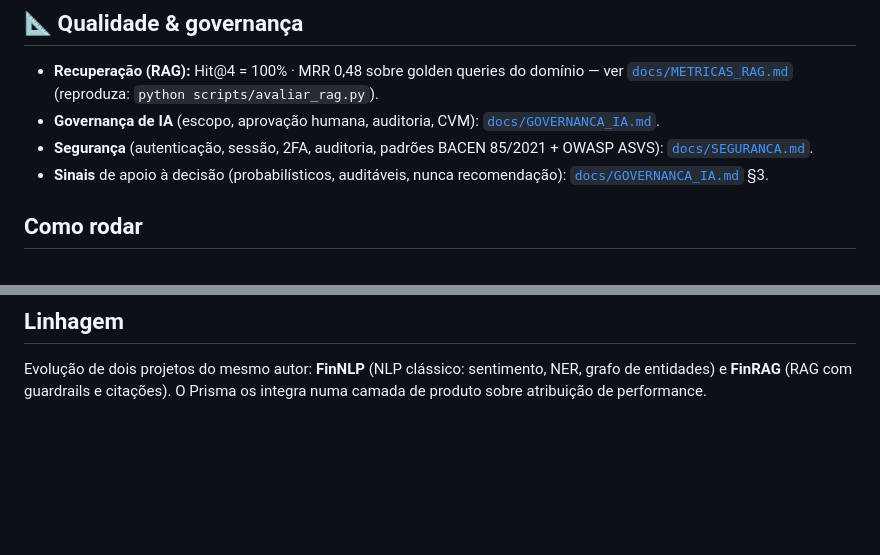
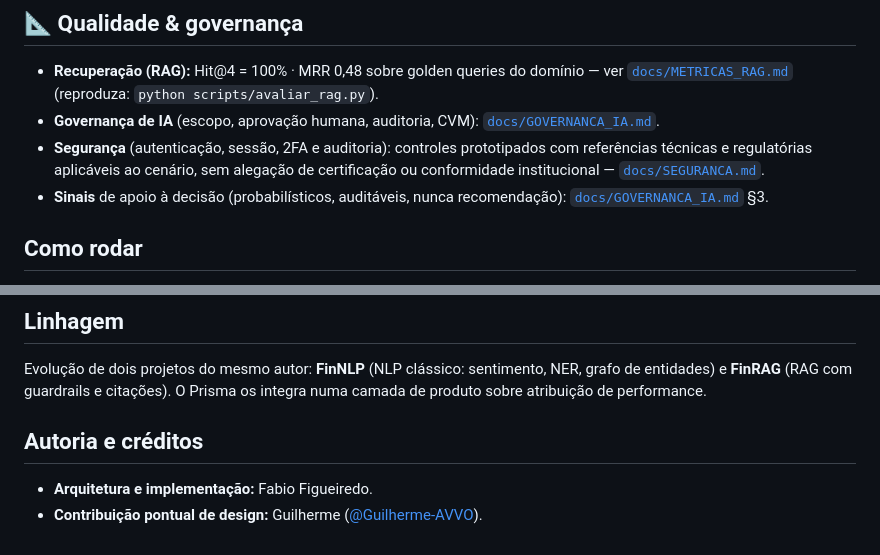
Before and after one commit to fabioffigueiredo/FinRAG_Prisma, a Markdown page: README.md, 2 parts joined by grey strips. Drawn GitHub-style; blank space fills up the shorter version.

```diff
--- a/README.md
+++ b/README.md
@@ -94,7 +109,10 @@ Passo a passo de todas as telas (~2 min) — clique na imagem para assistir no Y
 - **Recuperação (RAG):** Hit@4 = 100% · MRR 0,48 sobre golden queries do domínio —
   ver [`docs/METRICAS_RAG.md`](docs/METRICAS_RAG.md) (reproduza: `python scripts/avaliar_rag.py`).
 - **Governança de IA** (escopo, aprovação humana, auditoria, CVM): [`docs/GOVERNANCA_IA.md`](docs/GOVERNANCA_IA.md).
-- **Segurança** (autenticação, sessão, 2FA, auditoria, padrões BACEN 85/2021 + OWASP ASVS): [`docs/SEGURANCA.md`](docs/SEGURANCA.md).
+- **Segurança** (autenticação, sessão, 2FA e auditoria): controles prototipados
+  com referências técnicas e regulatórias aplicáveis ao cenário, sem alegação
+  de certificação ou conformidade institucional —
+  [`docs/SEGURANCA.md`](docs/SEGURANCA.md).
 - **Sinais** de apoio à decisão (probabilísticos, auditáveis, nunca recomendação):
   [`docs/GOVERNANCA_IA.md`](docs/GOVERNANCA_IA.md) §3.
 
@@ -154,3 +172,9 @@ cd apps/web && ./node_modules/.bin/next dev -p 3100   # http://localhost:3100
 Evolução de dois projetos do mesmo autor: **FinNLP** (NLP clássico: sentimento,
 NER, grafo de entidades) e **FinRAG** (RAG com guardrails e citações). O Prisma
 os integra numa camada de produto sobre atribuição de performance.
+
+## Autoria e créditos
+
+- **Arquitetura e implementação:** Fabio Figueiredo.
+- **Contribuição pontual de design:** Guilherme
+  ([@Guilherme-AVVO](https://github.com/Guilherme-AVVO)).
```
Also changed, not shown: other parts of README.md (+20 -5 lines).
